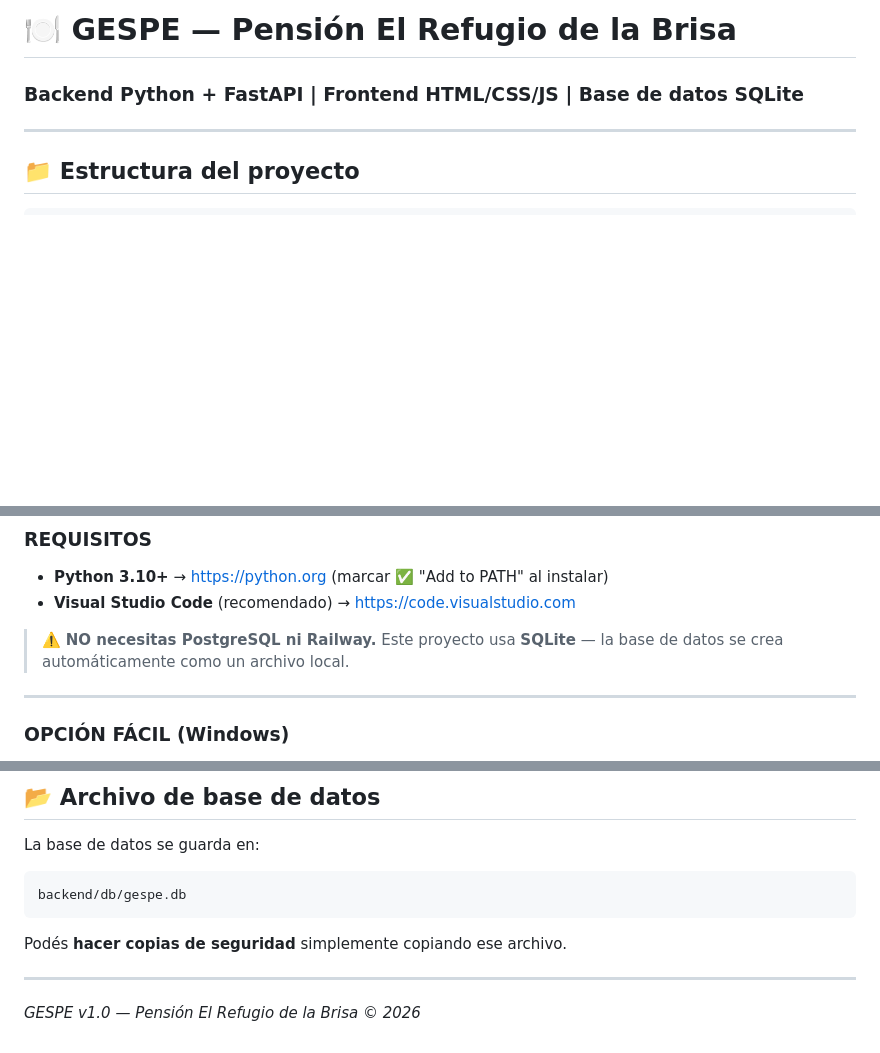
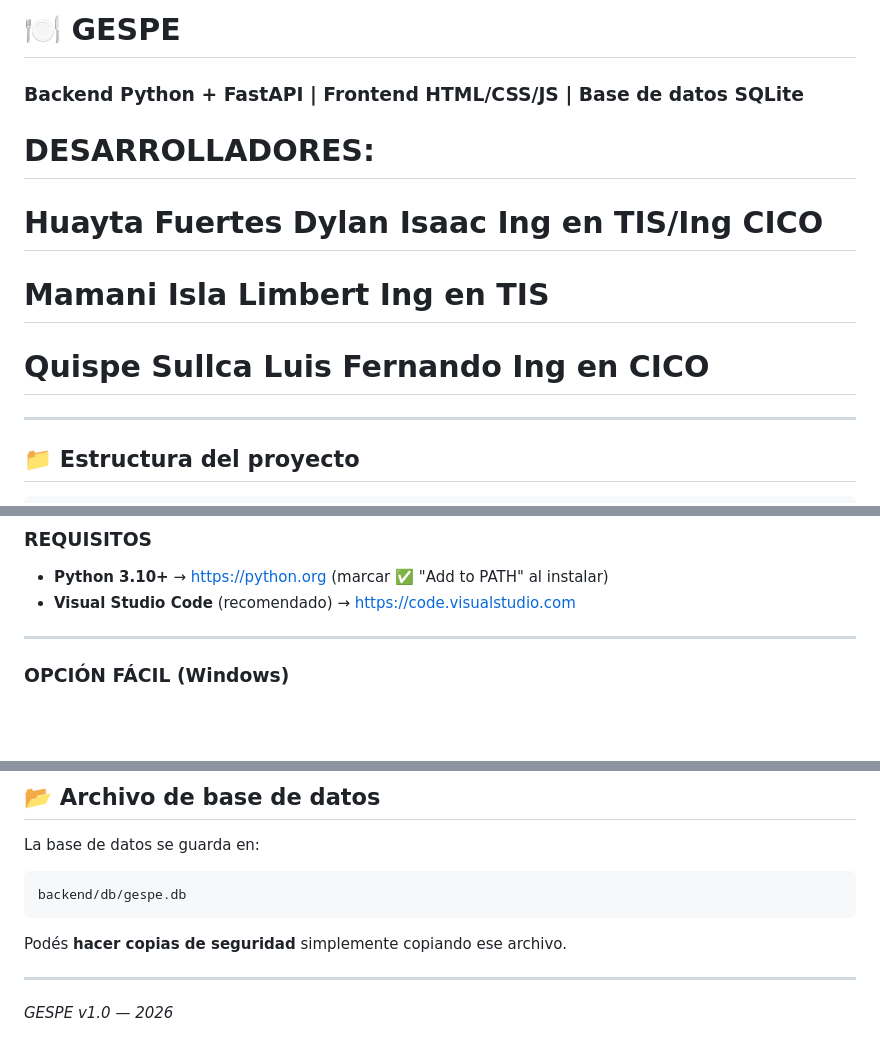
Before and after one commit to Gengar-pro/GESPE_LINUX_WINDOWS, a Markdown page: GESPE/README.md, 3 parts joined by grey strips. Drawn GitHub-style; blank space fills up the shorter version.

```diff
--- a/GESPE/README.md
+++ b/GESPE/README.md
@@ -1,6 +1,11 @@
-# 🍽️ GESPE — Pensión El Refugio de la Brisa
+# 🍽️ GESPE
 ### Backend Python + FastAPI | Frontend HTML/CSS/JS | Base de datos **SQLite**
 
+
+# DESARROLLADORES:
+# Huayta Fuertes Dylan Isaac  Ing en TIS/Ing CICO
+# Mamani Isla Limbert         Ing en TIS
+# Quispe Sullca Luis Fernando Ing en CICO
 ---
 
 ## 📁 Estructura del proyecto
@@ -44,7 +49,6 @@ GESPE/
 - **Python 3.10+** → https://python.org (marcar ✅ "Add to PATH" al instalar)
 - **Visual Studio Code** (recomendado) → https://code.visualstudio.com
 
-> ⚠️ **NO necesitas PostgreSQL ni Railway.** Este proyecto usa **SQLite** — la base de datos se crea automáticamente como un archivo local.
 
 ---
 
@@ -151,4 +155,4 @@ Podés **hacer copias de seguridad** simplemente copiando ese archivo.
 
 ---
 
-*GESPE v1.0 — Pensión El Refugio de la Brisa © 2026*
+*GESPE v1.0 — 2026*
```
